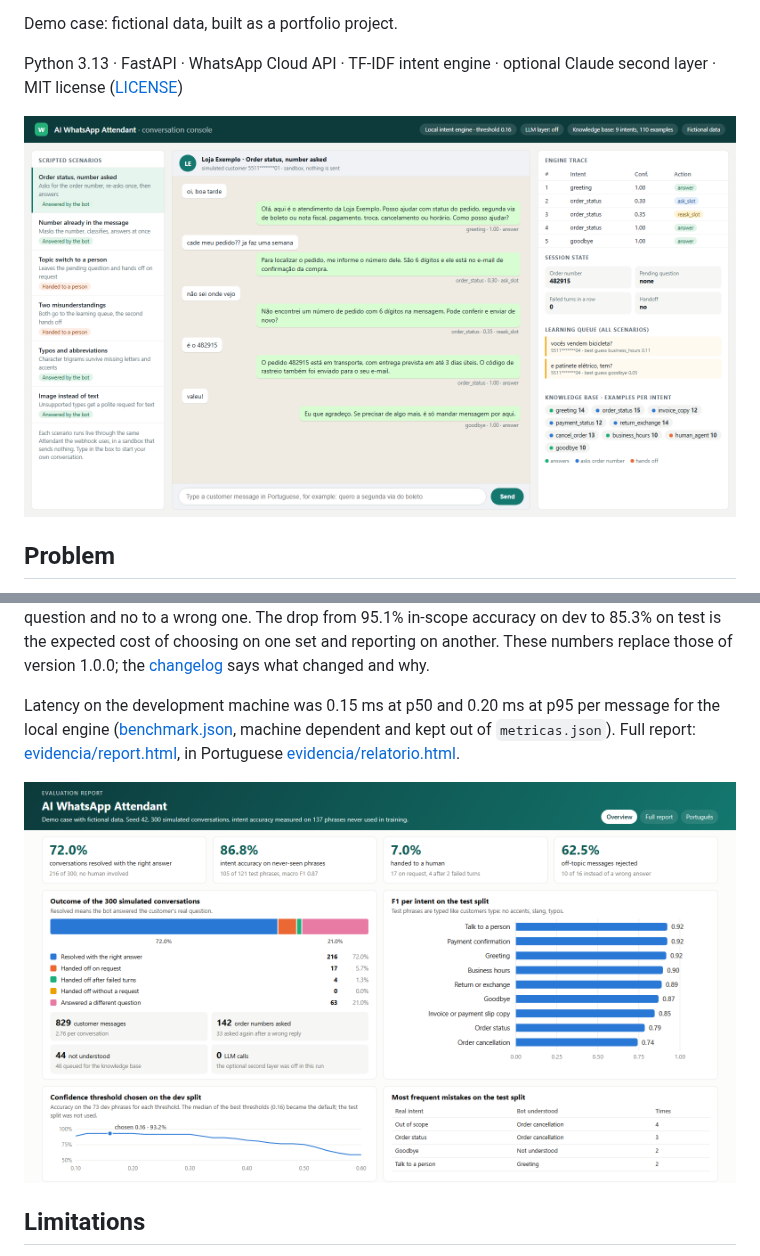
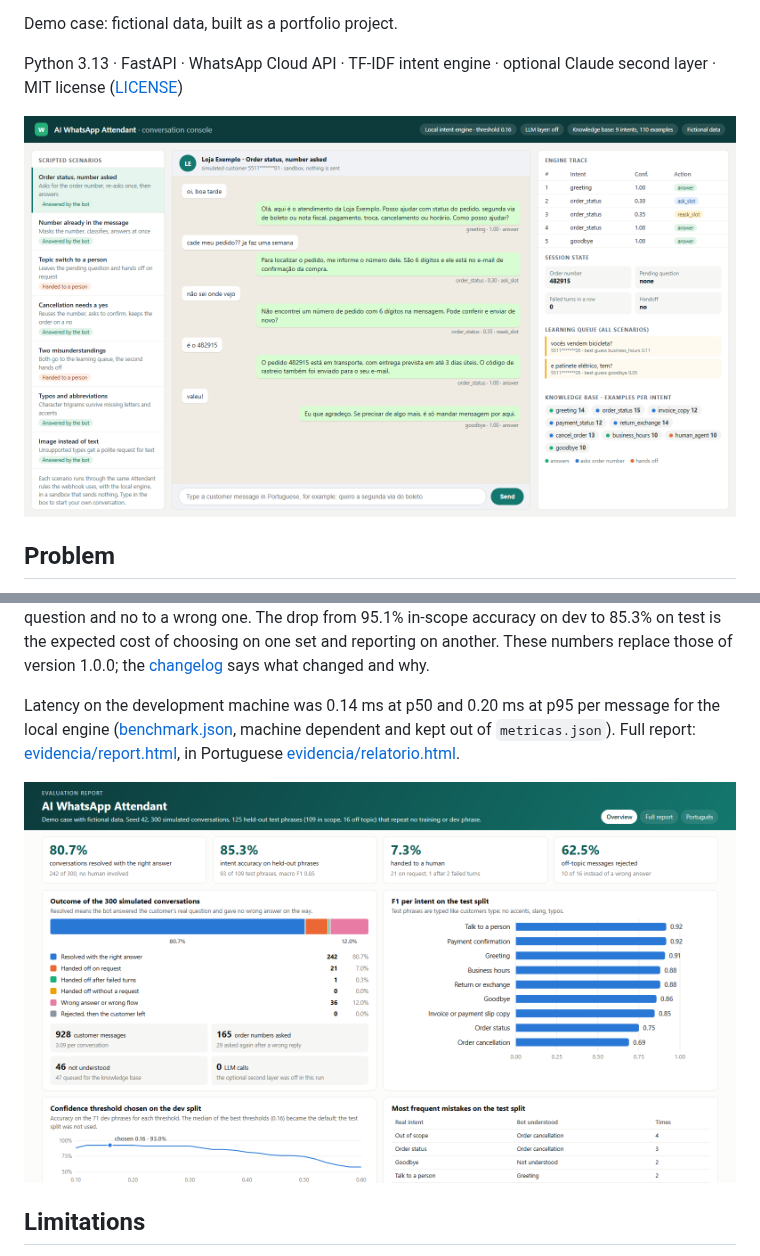
Before and after one commit to brunoraniere2003/whatsapp-ai-attendant, a Markdown page: README.md, 2 parts joined by grey strips. Rendered like a GitHub page; pictures changed too: vitrine/tela-1.png, vitrine/tela-2.png.

```diff
--- a/README.md
+++ b/README.md
@@ -118,7 +118,7 @@ All numbers come from `evidencia/metricas.json`, produced by `python -m whatsapp
 
 How the numbers were protected: the classifier learns only from the 110 knowledge base examples; a dev split of 71 phrases chose the threshold and guided edits of the examples; the test split of 125 phrases (109 in scope, 16 off topic) was committed before the evaluation code and has only lost phrases since. Leakage is measured in the representation the model uses ([ADR-005](docs/adr/ADR-005-leakage-on-the-model-representation.md)): two phrases with the same words once stopwords are dropped, in any order, or with a TF-IDF cosine of 0.95 or more, are the same input, and a test fails if any phrase of one set is the same input as one of another. That rule removed 12 test phrases and 2 dev phrases that an earlier, text-only rule had let through. Simulated customers draw their messages from the test split and add typos, filler words and order numbers at random; they rephrase once after a miss, say yes to a correct cancellation question and no to a wrong one. The drop from 95.1% in-scope accuracy on dev to 85.3% on test is the expected cost of choosing on one set and reporting on another. These numbers replace those of version 1.0.0; the [changelog](CHANGELOG.md) says what changed and why.
 
-Latency on the development machine was 0.15 ms at p50 and 0.20 ms at p95 per message for the local engine ([benchmark.json](evidencia/benchmark.json), machine dependent and kept out of `metricas.json`). Full report: [evidencia/report.html](evidencia/report.html), in Portuguese [evidencia/relatorio.html](evidencia/relatorio.html).
+Latency on the development machine was 0.14 ms at p50 and 0.20 ms at p95 per message for the local engine ([benchmark.json](evidencia/benchmark.json), machine dependent and kept out of `metricas.json`). Full report: [evidencia/report.html](evidencia/report.html), in Portuguese [evidencia/relatorio.html](evidencia/relatorio.html).
 
 ![Evaluation dashboard](vitrine/tela-2.png)
 
```
Also changed, not shown: CHANGELOG.md (+36 -0 lines), evidencia/previa.png, 8 other files.
